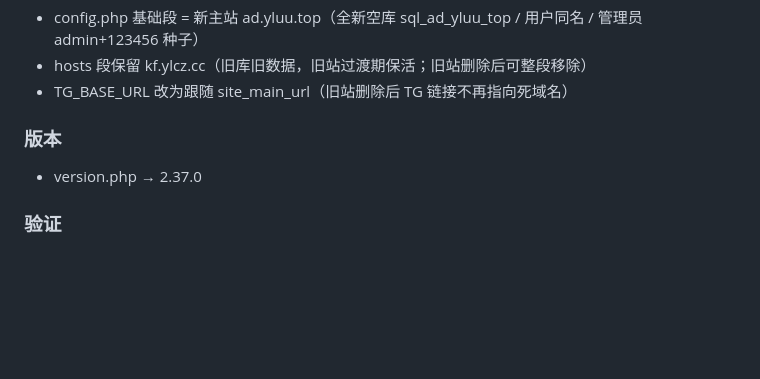
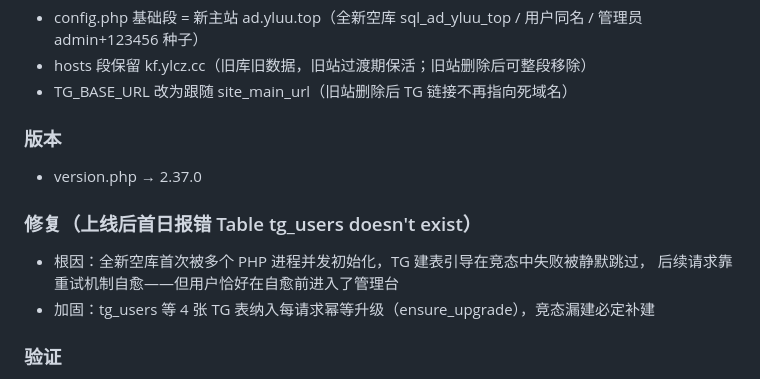
Before and after one commit to 294181han-cloud/kf-backup, a Markdown page: DEPLOY.md, the part around the change. Rendered like a GitHub page; blank space fills up the shorter version.

Commit message:
docs: v2.37 补记 tg_users 竞态漏建修复

```diff
--- a/DEPLOY.md
+++ b/DEPLOY.md
@@ -2652,6 +2652,11 @@ AND EXISTS (SELECT 1 FROM messages m WHERE m.session_id = s.id AND m.from_type =
 ### 版本
 - version.php → 2.37.0
 
+### 修复（上线后首日报错 Table tg_users doesn't exist）
+- 根因：全新空库首次被多个 PHP 进程并发初始化，TG 建表引导在竞态中失败被静默跳过，
+  后续请求靠重试机制自愈——但用户恰好在自愈前进入了管理台
+- 加固：tg_users 等 4 张 TG 表纳入每请求幂等升级（ensure_upgrade），竞态漏建必定补建
+
 ### 验证
 - 新主站：/api/health alive（site_role=main）✓；空库自动初始化 ✓；admin/123456 登录 ✓；安装页自锁 ✓
 - 旧主站：hosts 过渡段保活 ✓
```
